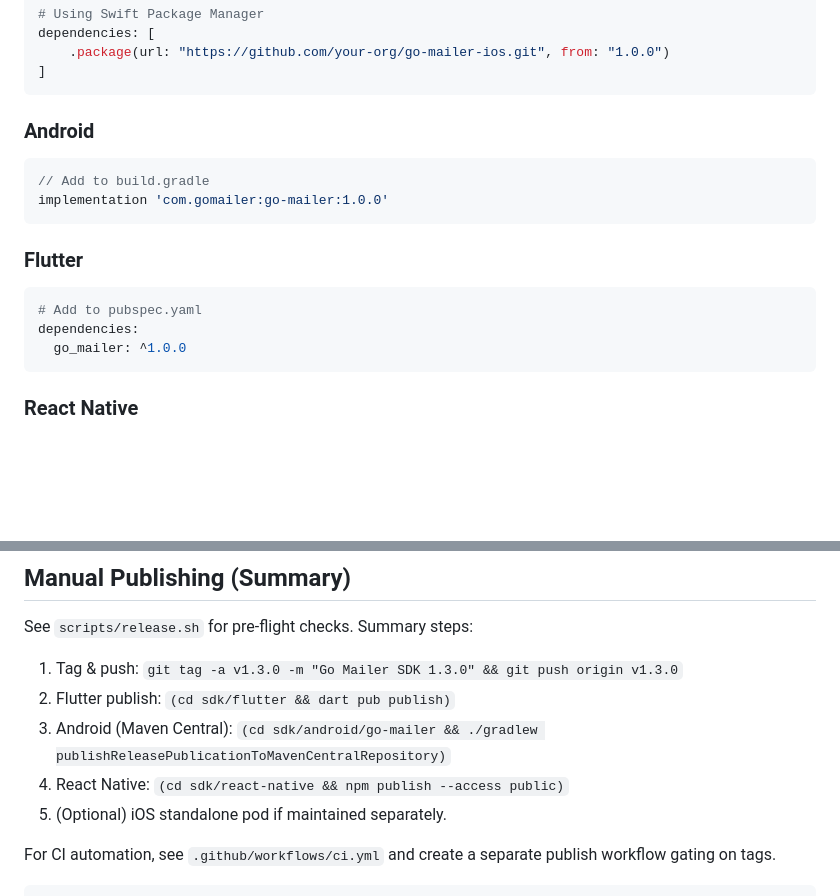
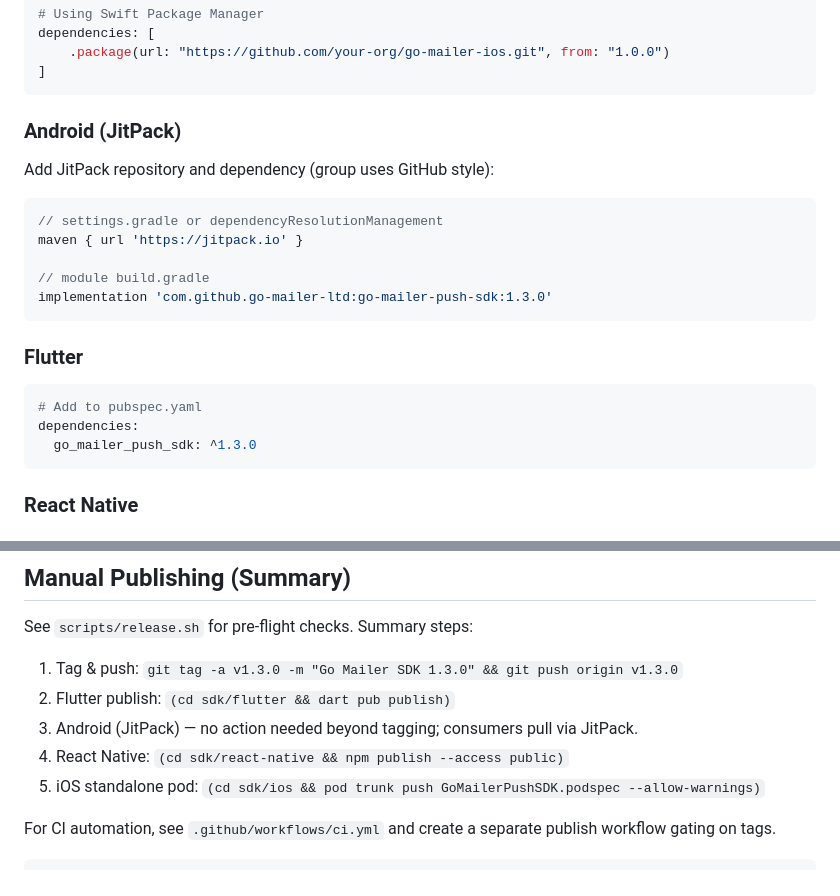
Before and after one commit to go-mailer-ltd/go-mailer-push-sdk, a Markdown page: README.md, 2 parts joined by grey strips. Rendered like a GitHub page; blank space fills up the shorter version.

Commit message:
docs: add 1.3.0 release notes, JitPack Android instructions

````diff
--- a/README.md
+++ b/README.md
@@ -104,17 +104,21 @@ dependencies: [
 ]
 ```
 
-### Android
+### Android (JitPack)
+Add JitPack repository and dependency (group uses GitHub style):
 ```gradle
-// Add to build.gradle
-implementation 'com.gomailer:go-mailer:1.0.0'
+// settings.gradle or dependencyResolutionManagement
+maven { url 'https://jitpack.io' }
+
+// module build.gradle
+implementation 'com.github.go-mailer-ltd:go-mailer-push-sdk:1.3.0'
 ```
 
 ### Flutter
 ```yaml
 # Add to pubspec.yaml
 dependencies:
-  go_mailer: ^1.0.0
+  go_mailer_push_sdk: ^1.3.0
 ```
 
 ### React Native
@@ -142,9 +146,9 @@ See `scripts/release.sh` for pre-flight checks. Summary steps:
 
 1. Tag & push: `git tag -a v1.3.0 -m "Go Mailer SDK 1.3.0" && git push origin v1.3.0`
 2. Flutter publish: `(cd sdk/flutter && dart pub publish)`
-3. Android (Maven Central): `(cd sdk/android/go-mailer && ./gradlew publishReleasePublicationToMavenCentralRepository)`
+3. Android (JitPack) — no action needed beyond tagging; consumers pull via JitPack.
 4. React Native: `(cd sdk/react-native && npm publish --access public)`
-5. (Optional) iOS standalone pod if maintained separately.
+5. iOS standalone pod: `(cd sdk/ios && pod trunk push GoMailerPushSDK.podspec --allow-warnings)`
 
 For CI automation, see `.github/workflows/ci.yml` and create a separate publish workflow gating on tags.
 
````
Also changed, not shown: RELEASE_NOTES_v1.3.0.md (added, +50 -0 lines).
